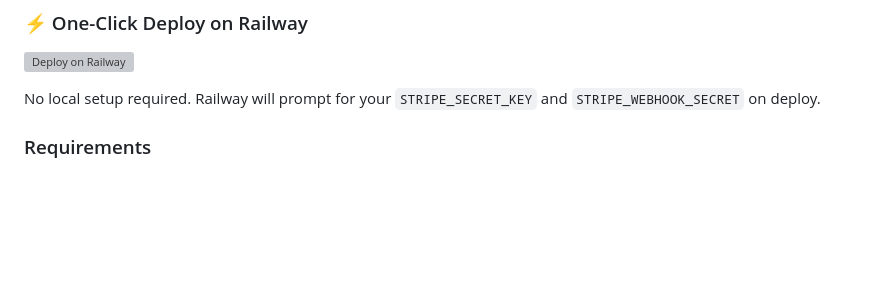
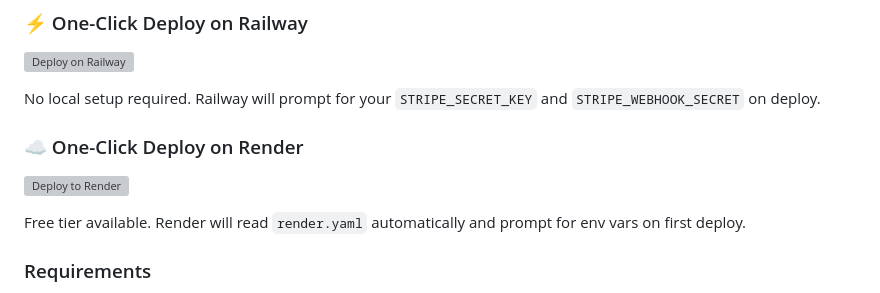
Before and after one commit to rmbell09-lang/BillingWatch, a Markdown page: README.md, the part around one of its changes. Rendered like a GitHub page; blank space fills up the shorter version; grey boxes are pictures that could not be loaded.

Commit message:
docs: add Render one-click deploy badge to README

```diff
--- a/README.md
+++ b/README.md
@@ -62,6 +63,12 @@ BillingWatch is for makers who want **billing QA** (not analytics) with zero Saa
 [![Deploy on Railway](https://railway.app/button.svg)](https://railway.app/new/template?template=https://github.com/rmbell09-lang/BillingWatch&referral=rmbell09-lang)
 
 No local setup required. Railway will prompt for your `STRIPE_SECRET_KEY` and `STRIPE_WEBHOOK_SECRET` on deploy.
+
+### ☁️ One-Click Deploy on Render
+
+[![Deploy to Render](https://render.com/images/deploy-to-render-button.svg)](https://render.com/deploy?repo=https://github.com/rmbell09-lang/BillingWatch)
+
+Free tier available. Render will read `render.yaml` automatically and prompt for env vars on first deploy.
 
 
 ### Requirements
```
Also changed, not shown: other parts of README.md (+2 -1 lines).
